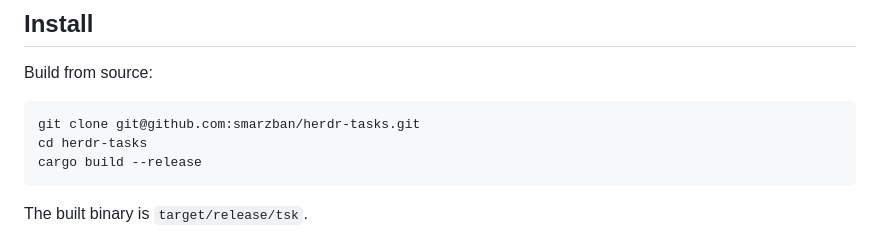
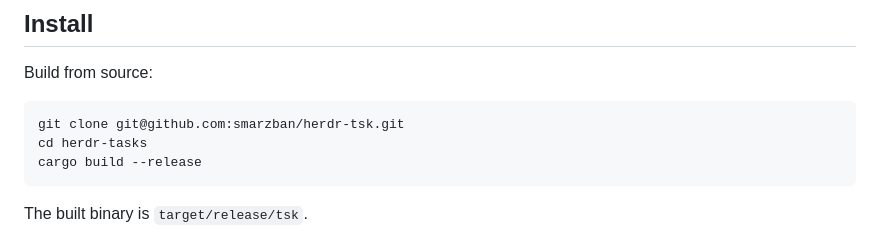
Before and after one commit to smarzban/herdr-tsk, a Markdown page: README.md, the part around the change. GitHub-like rendering.

Commit message:
docs: clone URL follows the repo rename to herdr-tsk

````diff
--- a/README.md
+++ b/README.md
@@ -20,7 +20,7 @@ Dispatch recovery can still open if a persisted attempt is already in the store.
 Build from source:
 
 ```bash
-git clone git@github.com:smarzban/herdr-tasks.git
+git clone git@github.com:smarzban/herdr-tsk.git
 cd herdr-tasks
 cargo build --release
 ```
````
